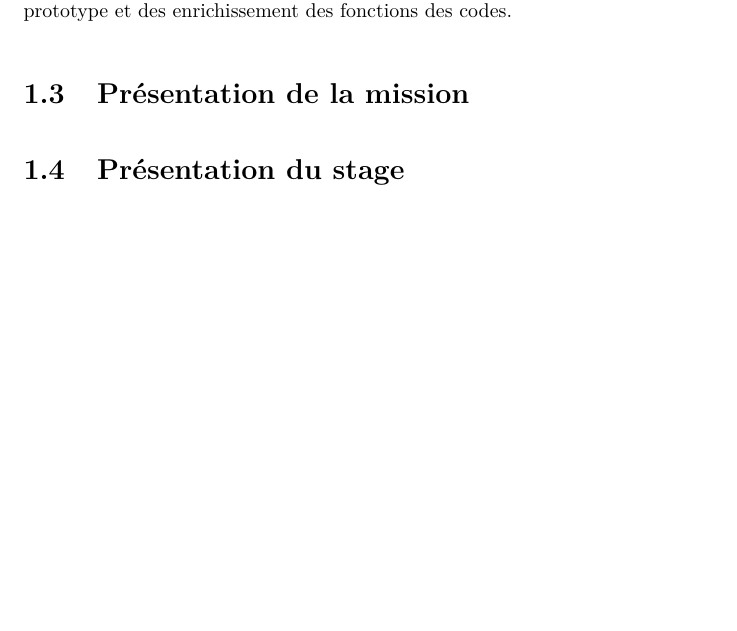
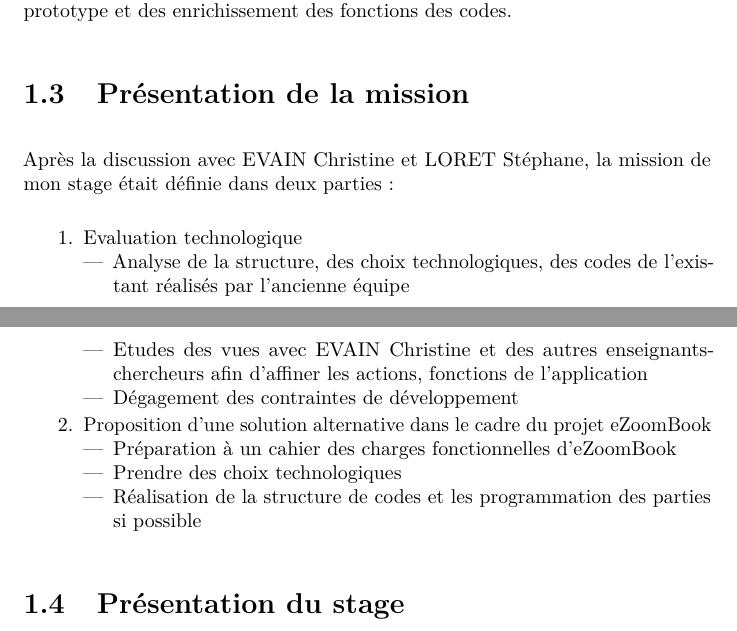
Before and after one commit to zhao111/RapportSTING_Shuli, a LaTeX document (rapport.tex, which reads presentation_mission.tex): part of page 7 of 13 before the commit and two parts of pages 7 and 8 of 14 after it, the two joined at a grey line, cut so that both start at the same text, the shorter picture padded with empty space. Compiled offline with pdfLaTeX.

Commit message:
Finish presentation of mission 😊

```diff
--- a/presentation_mission.tex
+++ b/presentation_mission.tex
@@ -1 +1,18 @@
 \section{Présentation de la mission}
+
+Après la discussion avec EVAIN Christine et LORET Stéphane, la mission de mon stage était définie dans deux parties :
+
+\begin{enumerate}
+    \item Evaluation technologique
+    \begin{itemize}
+        \item Analyse de la structure, des choix technologiques, des codes de l'existant réalisés par l'ancienne équipe
+        \item Etudes des vues avec EVAIN Christine et des autres enseignants-chercheurs afin d'affiner les actions, fonctions de l'application
+        \item Dégagement des contraintes de développement
+    \end{itemize}
+    \item Proposition d'une solution alternative dans le cadre du projet \ezb\
+    \begin{itemize}
+        \item Préparation à un cahier des charges fonctionnelles d'\ezb\
+        \item Prendre des choix technologiques
+        \item Réalisation de la structure de codes et les programmation des parties si possible
+    \end{itemize}
+\end{enumerate}
```
